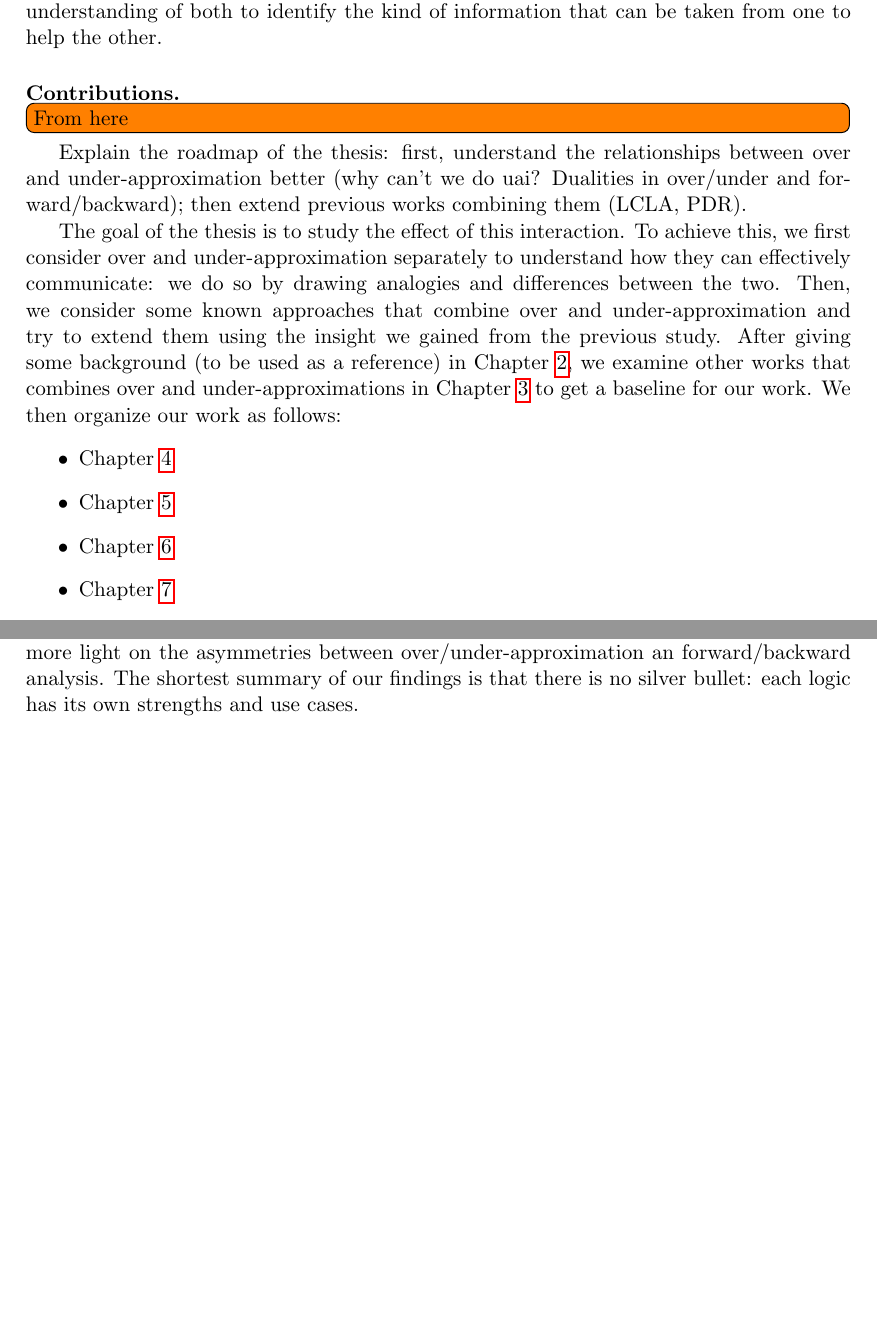
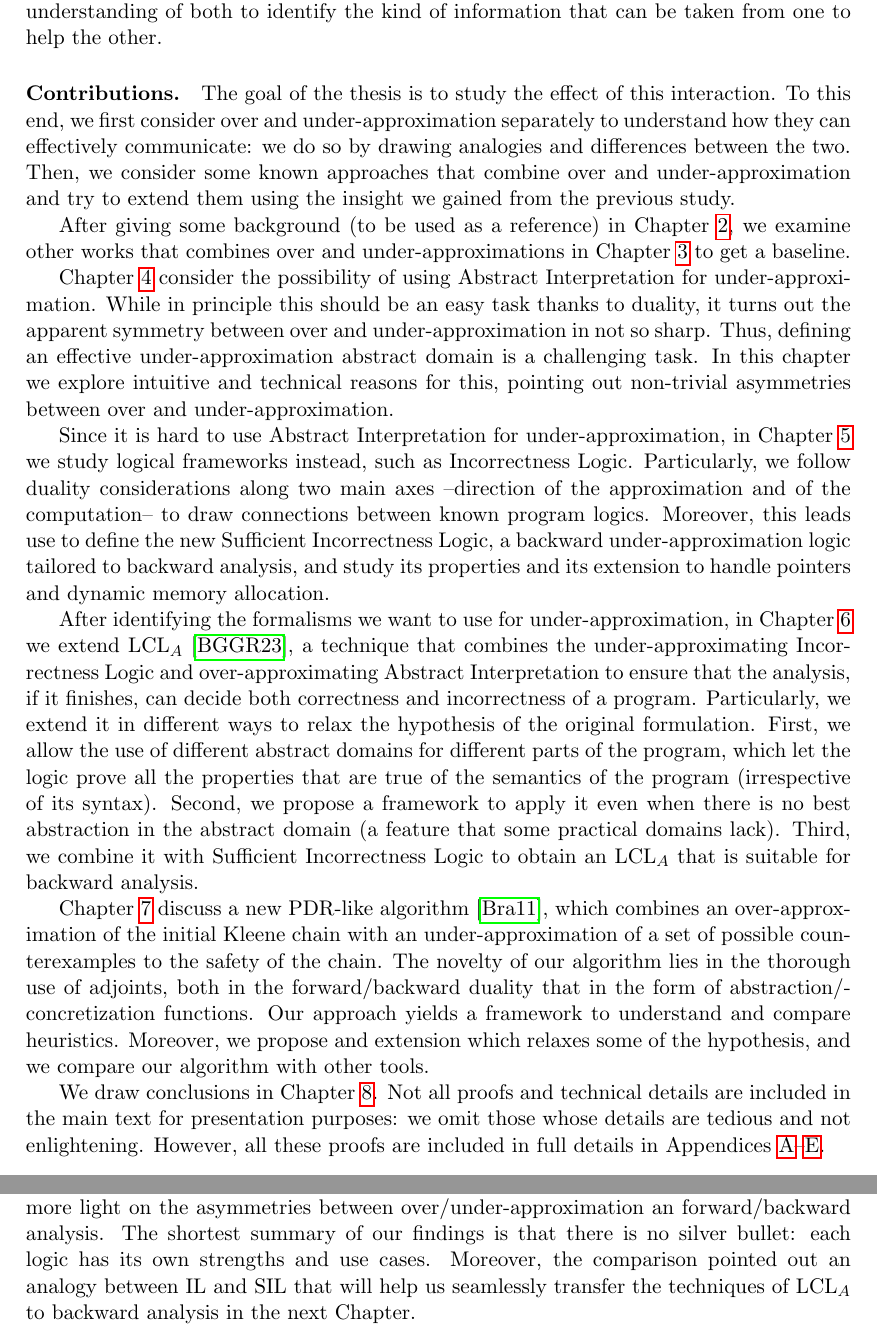
Before and after one commit to flavio-a/phd-thesis, a LaTeX thesis (phd-thesis.tex, which reads chapters/010-introduction.tex, chapters/050-sil.tex): two parts of pages 9 and 77 of 186, joined at a grey line, cut so that both start at the same text, the shorter picture padded with empty space. Compiled offline with pdfLaTeX.

Commit message:
Improving ties between chapters

```diff
--- a/chapters/010-introduction.tex
+++ b/chapters/010-introduction.tex
@@ -17,14 +16,16 @@ The fundamental insight is that even partial information about correctness can h
 However, designing an effective cooperation of over and under-approximation techniques is not a trivial task. It requires an instantiation for the over and under-approximation analysis, and insightful understanding of both to identify the kind of information that can be taken from one to help the other.
 
 \paragraph*{Contributions.}
-\fromhere
-Explain the roadmap of the thesis: first, understand the relationships between over and under-approximation better (why can't we do uai? Dualities in over/under and forward/backward); then extend previous works combining them (LCLA, PDR).
+The goal of the thesis is to study the effect of this interaction. To this end, we first consider over and under-approximation separately to understand how they can effectively communicate: we do so by drawing analogies and differences between the two. Then, we consider some known approaches that combine over and under-approximation and try to extend them using the insight we gained from the previous study.
 
-The goal of the thesis is to study the effect of this interaction. To achieve this, we first consider over and under-approximation separately to understand how they can effectively communicate: we do so by drawing analogies and differences between the two. Then, we consider some known approaches that combine over and under-approximation and try to extend them using the insight we gained from the previous study.
-After giving some background (to be used as a reference) in Chapter~\ref{ch:background}, we examine other works that combines over and under-approximations in Chapter~\ref{ch:sota} to get a baseline for our work. We then organize our work as follows:
-\begin{itemize}
-	\item Chapter~\ref{ch:uai}
-	\item Chapter~\ref{ch:sil}
-	\item Chapter~\ref{ch:lcla}
-	\item Chapter~\ref{ch:pdr}
-\end{itemize}
+After giving some background (to be used as a reference) in Chapter~\ref{ch:background}, we examine other works that combines over and under-approximations in Chapter~\ref{ch:sota} to get a baseline.
+
+Chapter~\ref{ch:uai} consider the possibility of using Abstract Interpretation for under\hyp{}approximation. While in principle this should be an easy task thanks to duality, it turns out the apparent symmetry between over and under-approximation in not so sharp. Thus, defining an effective under-approximation abstract domain is a challenging task. In this chapter we explore intuitive and technical reasons for this, pointing out non-trivial asymmetries between over and under-approximation.
+
+Since it is hard to use Abstract Interpretation for under\hyp{}approximation, in Chapter~\ref{ch:sil} we study logical frameworks instead, such as Incorrectness Logic. Particularly, we follow duality considerations along two main axes --direction of the approximation and of the computation-- to draw connections between known program logics. Moreover, this leads use to define the new Sufficient Incorrectness Logic, a backward under-approximation logic tailored to backward analysis, and study its properties and its extension to handle pointers and dynamic memory allocation.
+
+After identifying the formalisms we want to use for under-approximation, in Chapter~\ref{ch:lcla} we extend $\LCLA$~\cite{BGGR23}, a technique that combines the under-approximating Incorrectness Logic and over-approximating Abstract Interpretation to ensure that the analysis, if it finishes, can decide both correctness and incorrectness of a program. Particularly, we extend it in different ways to relax the hypothesis of the original formulation. First, we allow the use of different abstract domains for different parts of the program, which let the logic prove all the properties that are true of the semantics of the program (irrespective of its syntax). Second, we propose a framework to apply it even when there is no best abstraction in the abstract domain (a feature that some practical domains lack). Third, we combine it with Sufficient Incorrectness Logic to obtain an $\LCLA$ that is suitable for backward analysis.
+
+Chapter~\ref{ch:pdr} discuss a new PDR-like algorithm~\cite{Bradley11}, which combines an over\hyp{}approximation of the initial Kleene chain with an under-approximation of a set of possible counterexamples to the safety of the chain. The novelty of our algorithm lies in the thorough use of adjoints, both in the forward/backward duality that in the form of abstraction/concretization functions. Our approach yields a framework to understand and compare heuristics. Moreover, we propose and extension which relaxes some of the hypothesis, and we compare our algorithm with other tools.
+
+We draw conclusions in Chapter~\ref{ch:conclusions}. Not all proofs and technical details are included in the main text for presentation purposes: we omit those whose details are tedious and not enlightening. However, all these proofs are included in full details in Appendices~\ref{ch:app:bg-sota}--\ref{ch:app:pdr}.
--- a/chapters/050-sil.tex
+++ b/chapters/050-sil.tex
@@ -976,4 +976,4 @@ For this implementation, we thank the students of the Laboratory for Innovative
 \section{Summary}
 In this chapter, we considered known program logics for over and under-approximation and tried to formalize the relations among them in order to asses their respective strengths and weaknesses. This led to the introduction of the novel proof system for Lisbon triples, that we dubbed Sufficient Incorrectness Logic, and to compare the four logics along several dimensions.
 We also instantiated the new SIL proof system to handle pointers and memory allocation. The resulting Separation SIL is able to identify the causes of memory errors. We presented a first, simpler version of Separation SIL for which we provide a prototype implementation. We also showed how to manage explicit errors via ok/er flags, and how to modify the logic to become complete.
-Comparing the logics, we recovered some known results as well as finding new connections and highlighting insights that shed a little more light on the asymmetries between over/under-approximation an forward/backward analysis. The shortest summary of our findings is that there is no silver bullet: each logic has its own strengths and use cases.
+Comparing the logics, we recovered some known results as well as finding new connections and highlighting insights that shed a little more light on the asymmetries between over/under-approximation an forward/backward analysis. The shortest summary of our findings is that there is no silver bullet: each logic has its own strengths and use cases. Moreover, the comparison pointed out an analogy between IL and SIL that will help us seamlessly transfer the techniques of $\LCLA$ to backward analysis in the next Chapter.
```
Also changed, not shown: chapters/020-background.tex (+1 -1 lines), chapters/040-ai-under.tex (+1 -1 lines), chapters/060-lcla.tex (+2 -3 lines), chapters/100-appendix.tex (+1 -1 lines), phd-thesis.pdf, chapters/010-introduction.tex (1 more changed lines), chapters/050-sil.tex (2 more changed lines).
